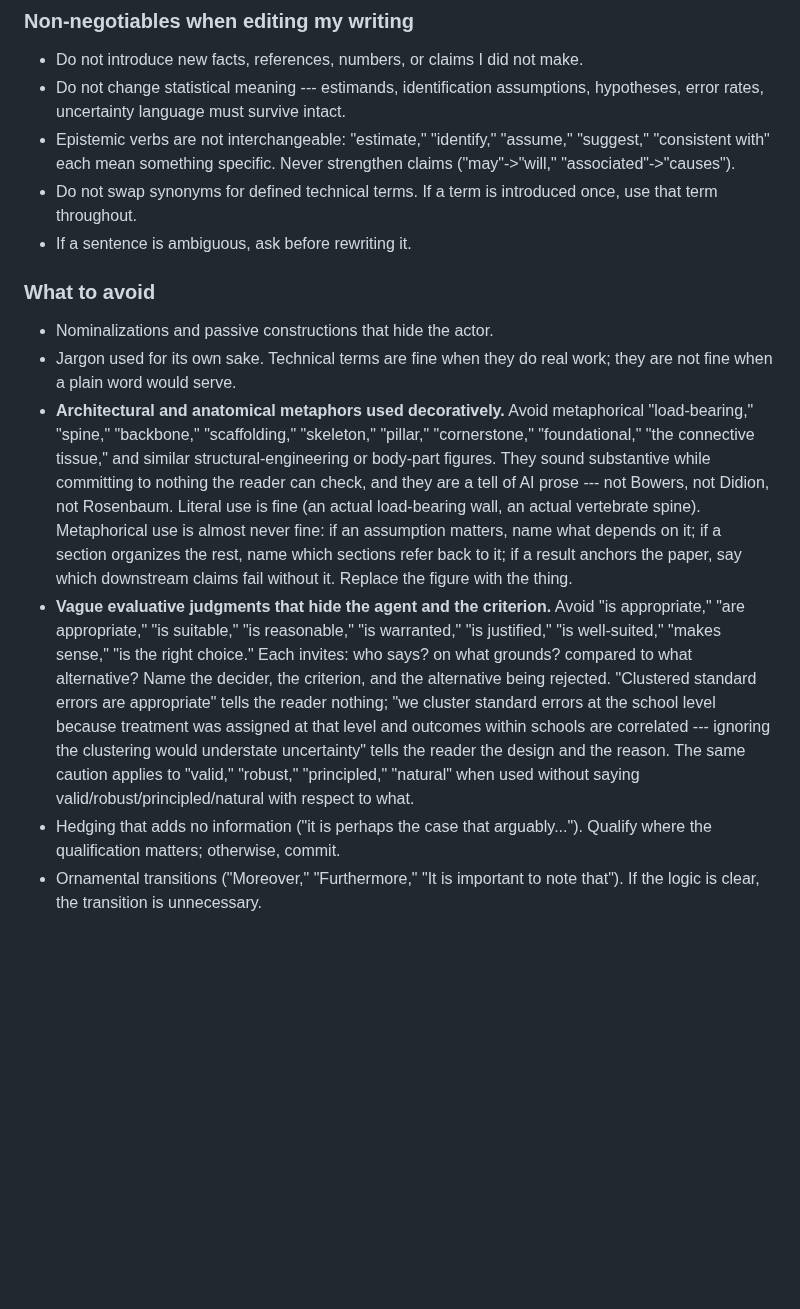
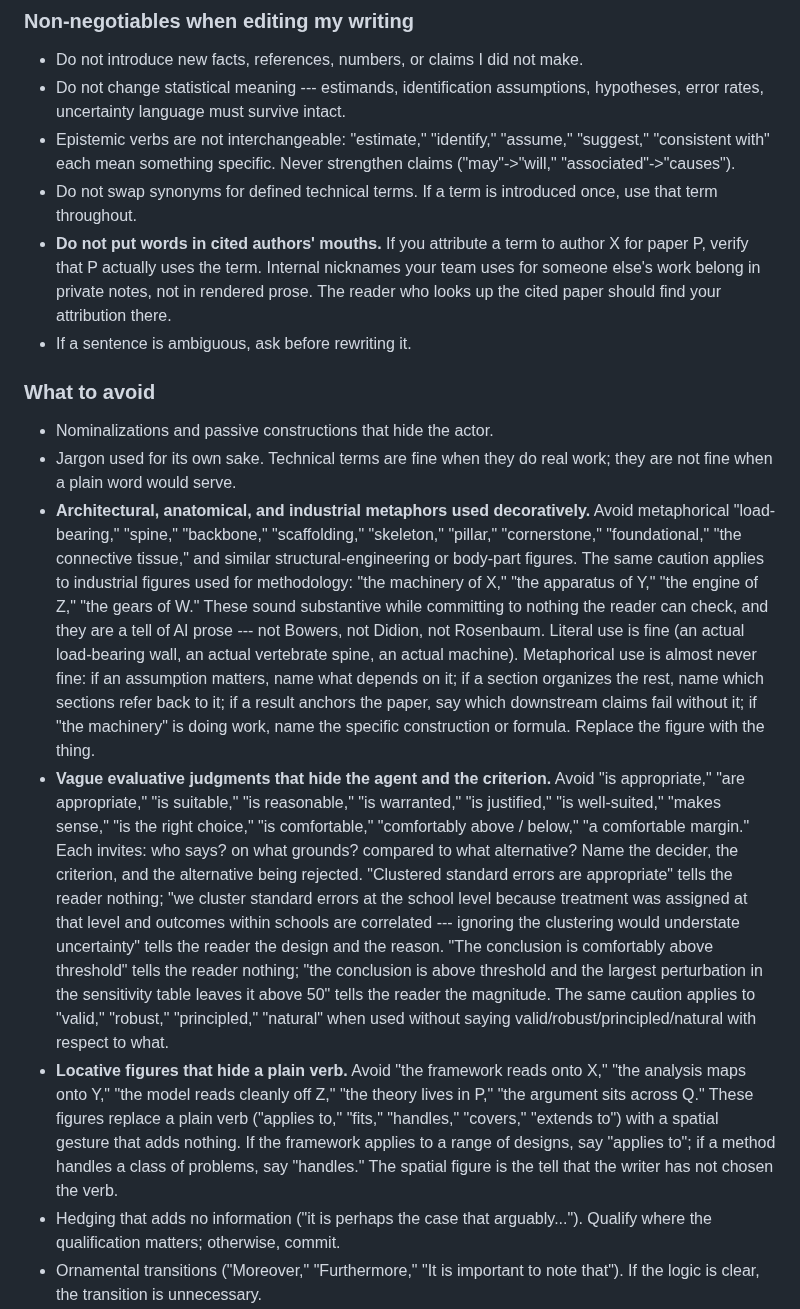
Before and after one commit to bowers-illinois-edu/ai_workflow, a Markdown page: CLAUDE.md, the part around the change. GitHub-like rendering; blank space fills up the shorter version.

Commit message:
CLAUDE.md: four writing-style additions from a paper-revision session
Today's appendix-revision pass surfaced four recurring AI-prose patterns
that generalize beyond the project they came from.

- Non-negotiable: do not put words in cited authors' mouths. Verify
  that the term you attribute to author X for paper P actually appears
  in P. Internal nicknames a team uses for someone else's work belong
  in private notes, not in rendered prose.
- "Comfortable" / "comfortably above" / "comfortable margin" added to
  the vague-evaluatives list with a concrete substitution example.
- New bullet on locative figures that hide a plain verb. "The framework
  reads onto X," "the analysis maps onto Y," "the model reads cleanly
  off Z" -- when "applies to" or "handles" is the verb the writer has
  not chosen.
- Architectural and anatomical metaphors entry expanded to include
  industrial figures. "The machinery of X," "the apparatus of Y," "the
  engine of Z" used decoratively for methodology fall under the same
  "replace the figure with the thing" rule.

Co-Authored-By: Claude Opus 4.7 (1M context) <noreply@anthropic.com>

```diff
--- a/CLAUDE.md
+++ b/CLAUDE.md
@@ -73,14 +73,16 @@ This sensibility comes from: Orwell's insistence on concrete language and politi
 - Do not change statistical meaning --- estimands, identification assumptions, hypotheses, error rates, uncertainty language must survive intact.
 - Epistemic verbs are not interchangeable: "estimate," "identify," "assume," "suggest," "consistent with" each mean something specific. Never strengthen claims ("may"->"will," "associated"->"causes").
 - Do not swap synonyms for defined technical terms. If a term is introduced once, use that term throughout.
+- **Do not put words in cited authors' mouths.** If you attribute a term to author X for paper P, verify that P actually uses the term. Internal nicknames your team uses for someone else's work belong in private notes, not in rendered prose. The reader who looks up the cited paper should find your attribution there.
 - If a sentence is ambiguous, ask before rewriting it.
 
 ### What to avoid
 
 - Nominalizations and passive constructions that hide the actor.
 - Jargon used for its own sake. Technical terms are fine when they do real work; they are not fine when a plain word would serve.
-- **Architectural and anatomical metaphors used decoratively.** Avoid metaphorical "load-bearing," "spine," "backbone," "scaffolding," "skeleton," "pillar," "cornerstone," "foundational," "the connective tissue," and similar structural-engineering or body-part figures. They sound substantive while committing to nothing the reader can check, and they are a tell of AI prose --- not Bowers, not Didion, not Rosenbaum. Literal use is fine (an actual load-bearing wall, an actual vertebrate spine). Metaphorical use is almost never fine: if an assumption matters, name what depends on it; if a section organizes the rest, name which sections refer back to it; if a result anchors the paper, say which downstream claims fail without it. Replace the figure with the thing.
-- **Vague evaluative judgments that hide the agent and the criterion.** Avoid "is appropriate," "are appropriate," "is suitable," "is reasonable," "is warranted," "is justified," "is well-suited," "makes sense," "is the right choice." Each invites: who says? on what grounds? compared to what alternative? Name the decider, the criterion, and the alternative being rejected. "Clustered standard errors are appropriate" tells the reader nothing; "we cluster standard errors at the school level because treatment was assigned at that level and outcomes within schools are correlated --- ignoring the clustering would understate uncertainty" tells the reader the design and the reason. The same caution applies to "valid," "robust," "principled," "natural" when used without saying valid/robust/principled/natural with respect to what.
+- **Architectural, anatomical, and industrial metaphors used decoratively.** Avoid metaphorical "load-bearing," "spine," "backbone," "scaffolding," "skeleton," "pillar," "cornerstone," "foundational," "the connective tissue," and similar structural-engineering or body-part figures. The same caution applies to industrial figures used for methodology: "the machinery of X," "the apparatus of Y," "the engine of Z," "the gears of W." These sound substantive while committing to nothing the reader can check, and they are a tell of AI prose --- not Bowers, not Didion, not Rosenbaum. Literal use is fine (an actual load-bearing wall, an actual vertebrate spine, an actual machine). Metaphorical use is almost never fine: if an assumption matters, name what depends on it; if a section organizes the rest, name which sections refer back to it; if a result anchors the paper, say which downstream claims fail without it; if "the machinery" is doing work, name the specific construction or formula. Replace the figure with the thing.
+- **Vague evaluative judgments that hide the agent and the criterion.** Avoid "is appropriate," "are appropriate," "is suitable," "is reasonable," "is warranted," "is justified," "is well-suited," "makes sense," "is the right choice," "is comfortable," "comfortably above / below," "a comfortable margin." Each invites: who says? on what grounds? compared to what alternative? Name the decider, the criterion, and the alternative being rejected. "Clustered standard errors are appropriate" tells the reader nothing; "we cluster standard errors at the school level because treatment was assigned at that level and outcomes within schools are correlated --- ignoring the clustering would understate uncertainty" tells the reader the design and the reason. "The conclusion is comfortably above threshold" tells the reader nothing; "the conclusion is above threshold and the largest perturbation in the sensitivity table leaves it above 50" tells the reader the magnitude. The same caution applies to "valid," "robust," "principled," "natural" when used without saying valid/robust/principled/natural with respect to what.
+- **Locative figures that hide a plain verb.** Avoid "the framework reads onto X," "the analysis maps onto Y," "the model reads cleanly off Z," "the theory lives in P," "the argument sits across Q." These figures replace a plain verb ("applies to," "fits," "handles," "covers," "extends to") with a spatial gesture that adds nothing. If the framework applies to a range of designs, say "applies to"; if a method handles a class of problems, say "handles." The spatial figure is the tell that the writer has not chosen the verb.
 - Hedging that adds no information ("it is perhaps the case that arguably..."). Qualify where the qualification matters; otherwise, commit.
 - Ornamental transitions ("Moreover," "Furthermore," "It is important to note that"). If the logic is clear, the transition is unnecessary.
 - Concluding paragraphs that merely restate the introduction. A conclusion should say something new --- an implication, a tension, a next question.
```
